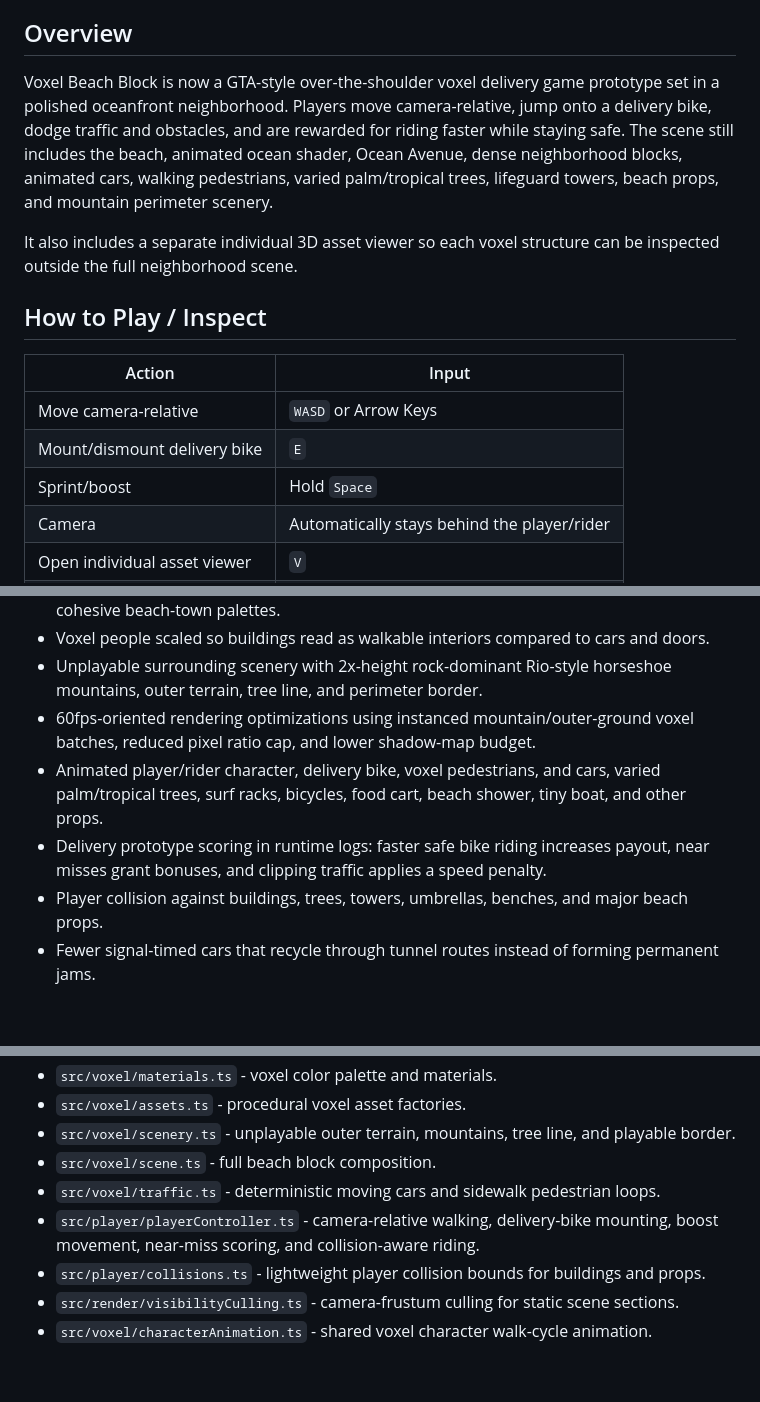
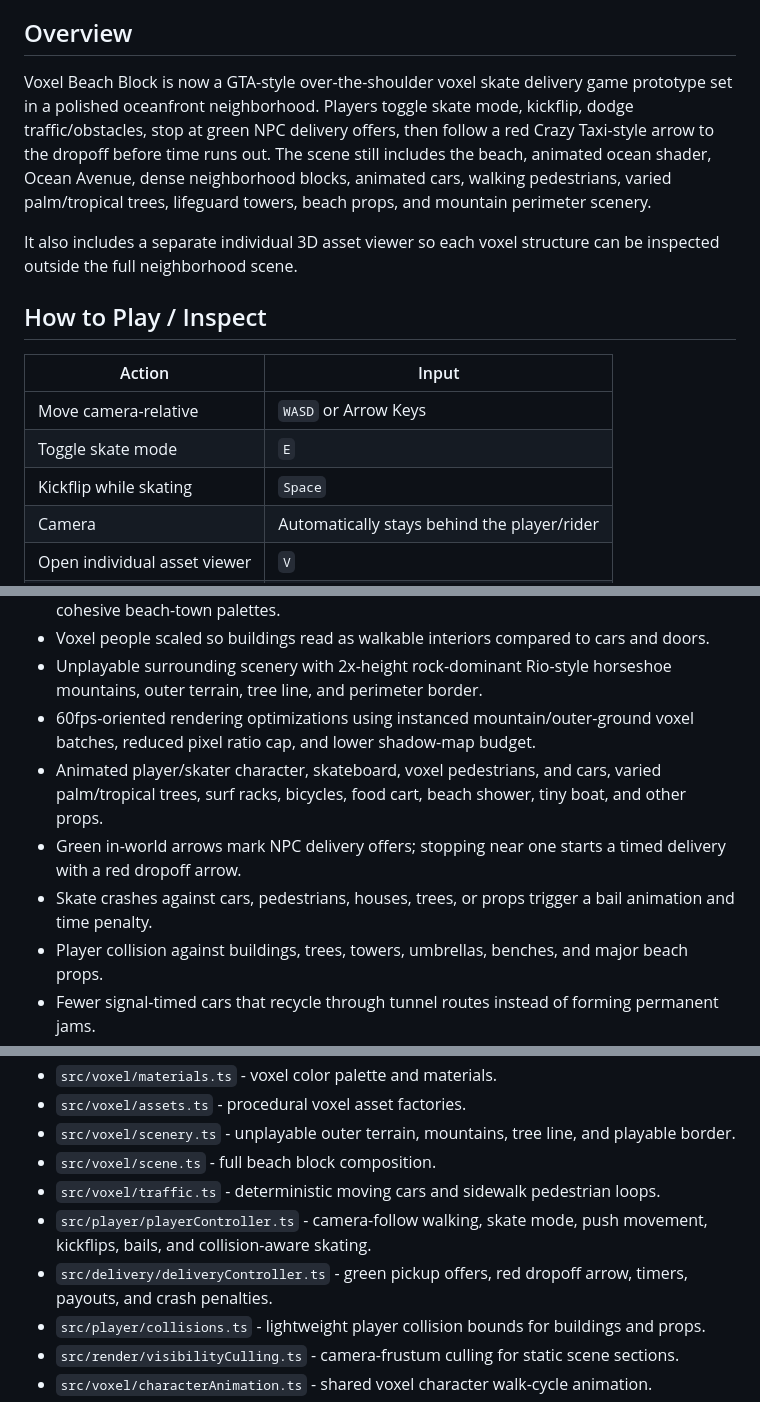
Before and after one commit to resenhadobar/parseweaveSubmission, a Markdown page: README.md, 3 parts joined by grey strips. Rendered like a GitHub page; blank space fills up the shorter version.

Commit message:
Document skate delivery gameplay
Co-authored-by: a0d7c6b8-7b43-41f4-bae6-2c8f4c0c69f1 <a0d7c6b8-7b43-41f4-bae6-2c8f4c0c69f1@users.noreply.jabali.ai>

```diff
--- a/README.md
+++ b/README.md
@@ -4,7 +4,7 @@ A browser-playable 3D voxel beach neighborhood prototype built with Vite, TypeSc
 
 ## Overview
 
-Voxel Beach Block is now a GTA-style over-the-shoulder voxel delivery game prototype set in a polished oceanfront neighborhood. Players move camera-relative, jump onto a delivery bike, dodge traffic and obstacles, and are rewarded for riding faster while staying safe. The scene still includes the beach, animated ocean shader, Ocean Avenue, dense neighborhood blocks, animated cars, walking pedestrians, varied palm/tropical trees, lifeguard towers, beach props, and mountain perimeter scenery.
+Voxel Beach Block is now a GTA-style over-the-shoulder voxel skate delivery game prototype set in a polished oceanfront neighborhood. Players toggle skate mode, kickflip, dodge traffic/obstacles, stop at green NPC delivery offers, then follow a red Crazy Taxi-style arrow to the dropoff before time runs out. The scene still includes the beach, animated ocean shader, Ocean Avenue, dense neighborhood blocks, animated cars, walking pedestrians, varied palm/tropical trees, lifeguard towers, beach props, and mountain perimeter scenery.
 
 It also includes a separate individual 3D asset viewer so each voxel structure can be inspected outside the full neighborhood scene.
 
@@ -13,8 +13,8 @@ It also includes a separate individual 3D asset viewer so each voxel structure c
 | Action | Input |
 | --- | --- |
 | Move camera-relative | `WASD` or Arrow Keys |
-| Mount/dismount delivery bike | `E` |
-| Sprint/boost | Hold `Space` |
+| Toggle skate mode | `E` |
+| Kickflip while skating | `Space` |
 | Camera | Automatically stays behind the player/rider |
 | Open individual asset viewer | `V` |
 | Return to beach block | `B` |
@@ -31,8 +31,9 @@ It also includes a separate individual 3D asset viewer so each voxel structure c
 - Voxel people scaled so buildings read as walkable interiors compared to cars and doors.
 - Unplayable surrounding scenery with 2x-height rock-dominant Rio-style horseshoe mountains, outer terrain, tree line, and perimeter border.
 - 60fps-oriented rendering optimizations using instanced mountain/outer-ground voxel batches, reduced pixel ratio cap, and lower shadow-map budget.
-- Animated player/rider character, delivery bike, voxel pedestrians, and cars, varied palm/tropical trees, surf racks, bicycles, food cart, beach shower, tiny boat, and other props.
-- Delivery prototype scoring in runtime logs: faster safe bike riding increases payout, near misses grant bonuses, and clipping traffic applies a speed penalty.
+- Animated player/skater character, skateboard, voxel pedestrians, and cars, varied palm/tropical trees, surf racks, bicycles, food cart, beach shower, tiny boat, and other props.
+- Green in-world arrows mark NPC delivery offers; stopping near one starts a timed delivery with a red dropoff arrow.
+- Skate crashes against cars, pedestrians, houses, trees, or props trigger a bail animation and time penalty.
 - Player collision against buildings, trees, towers, umbrellas, benches, and major beach props.
 - Fewer signal-timed cars that recycle through tunnel routes instead of forming permanent jams.
 - Camera-frustum visibility culling so static scene sections outside the camera view are hidden from rendering.
@@ -74,7 +75,8 @@ npm run typecheck
 - `src/voxel/scenery.ts` - unplayable outer terrain, mountains, tree line, and playable border.
 - `src/voxel/scene.ts` - full beach block composition.
 - `src/voxel/traffic.ts` - deterministic moving cars and sidewalk pedestrian loops.
-- `src/player/playerController.ts` - camera-relative walking, delivery-bike mounting, boost movement, near-miss scoring, and collision-aware riding.
+- `src/player/playerController.ts` - camera-follow walking, skate mode, push movement, kickflips, bails, and collision-aware skating.
+- `src/delivery/deliveryController.ts` - green pickup offers, red dropoff arrow, timers, payouts, and crash penalties.
 - `src/player/collisions.ts` - lightweight player collision bounds for buildings and props.
 - `src/render/visibilityCulling.ts` - camera-frustum culling for static scene sections.
 - `src/voxel/characterAnimation.ts` - shared voxel character walk-cycle animation.
```
